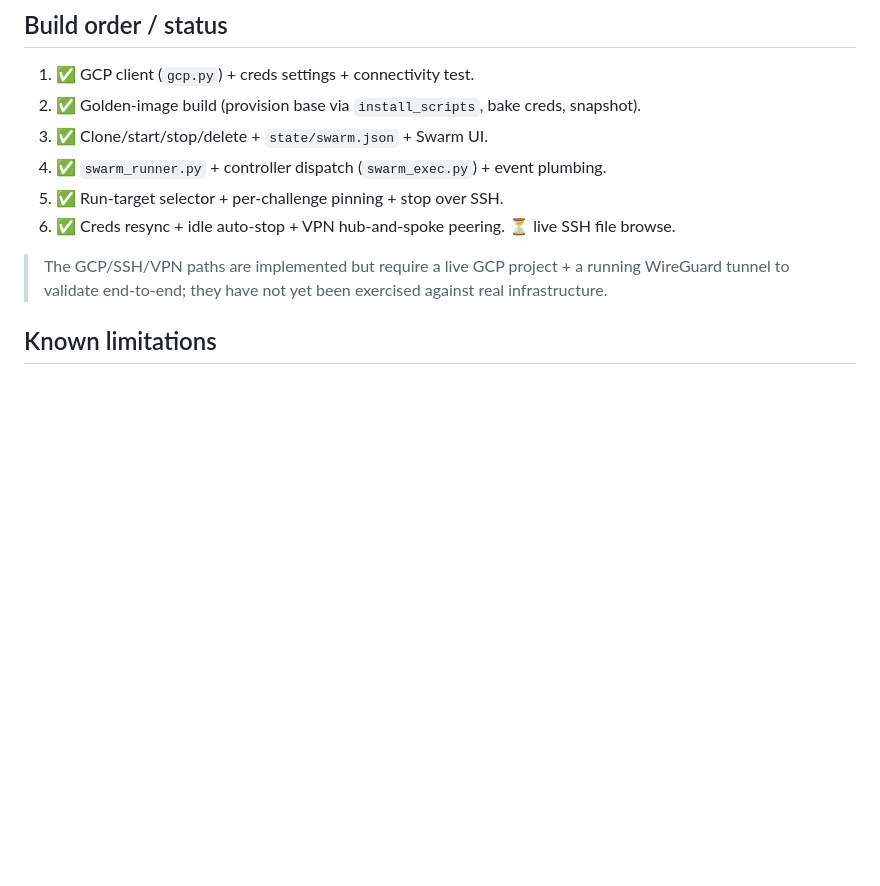
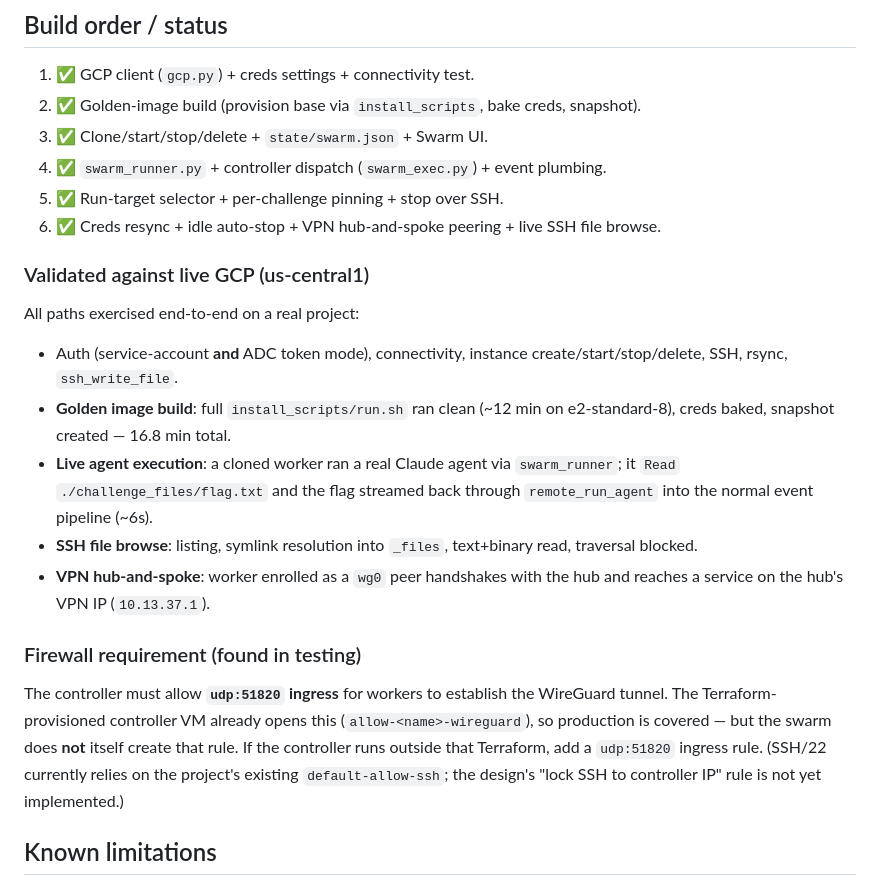
Before and after one commit to NUSGreyhats/ctf-agent-orchestrator-public, a Markdown page: SWARM.md, the part around the change. Drawn GitHub-style; blank space fills up the shorter version.

Commit message:
swarm: document live-GCP validation results + firewall requirement
End-to-end validated on a real project: golden image build (full install,
16.8 min), live Claude agent execution on a cloned worker (flag streamed back
through remote_run_agent), SSH file browse, and the WireGuard hub-and-spoke
tunnel (worker reaches a controller-side service over the reverse VPN).

Record the udp:51820 ingress requirement for the controller (Terraform already
opens it; swarm does not create it itself).

Co-Authored-By: Claude Opus 4.8 (1M context) <noreply@anthropic.com>

```diff
--- a/SWARM.md
+++ b/SWARM.md
@@ -104,11 +104,33 @@ unchanged.
 3. ✅ Clone/start/stop/delete + `state/swarm.json` + Swarm UI.
 4. ✅ `swarm_runner.py` + controller dispatch (`swarm_exec.py`) + event plumbing.
 5. ✅ Run-target selector + per-challenge pinning + stop over SSH.
-6. ✅ Creds resync + idle auto-stop + VPN hub-and-spoke peering. ⏳ live SSH file browse.
+6. ✅ Creds resync + idle auto-stop + VPN hub-and-spoke peering + live SSH file browse.
 
-> The GCP/SSH/VPN paths are implemented but require a live GCP project + a
-> running WireGuard tunnel to validate end-to-end; they have not yet been
-> exercised against real infrastructure.
+### Validated against live GCP (us-central1)
+
+All paths exercised end-to-end on a real project:
+
+- Auth (service-account **and** ADC token mode), connectivity, instance
+  create/start/stop/delete, SSH, rsync, `ssh_write_file`.
+- **Golden image build**: full `install_scripts/run.sh` ran clean (~12 min on
+  e2-standard-8), creds baked, snapshot created — 16.8 min total.
+- **Live agent execution**: a cloned worker ran a real Claude agent via
+  `swarm_runner`; it `Read` `./challenge_files/flag.txt` and the flag streamed
+  back through `remote_run_agent` into the normal event pipeline (~6s).
+- **SSH file browse**: listing, symlink resolution into `_files`, text+binary
+  read, traversal blocked.
+- **VPN hub-and-spoke**: worker enrolled as a `wg0` peer handshakes with the
+  hub and reaches a service on the hub's VPN IP (`10.13.37.1`).
+
+### Firewall requirement (found in testing)
+
+The controller must allow **`udp:51820` ingress** for workers to establish the
+WireGuard tunnel. The Terraform-provisioned controller VM already opens this
+(`allow-<name>-wireguard`), so production is covered — but the swarm does **not**
+itself create that rule. If the controller runs outside that Terraform, add a
+`udp:51820` ingress rule. (SSH/22 currently relies on the project's existing
+`default-allow-ssh`; the design's "lock SSH to controller IP" rule is not yet
+implemented.)
 
 ## Known limitations
 
```
